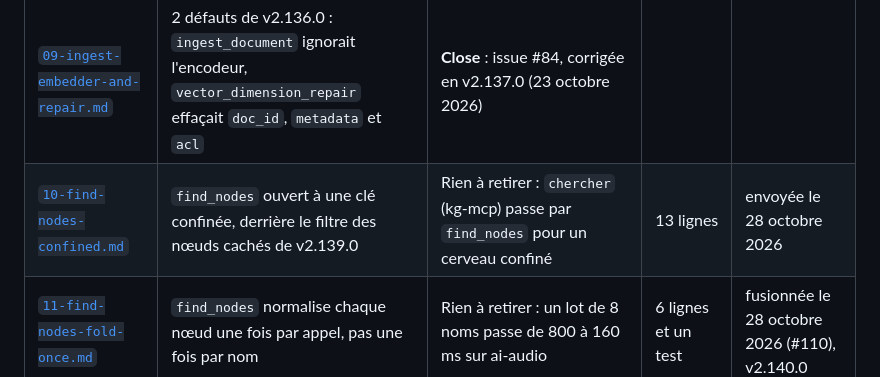
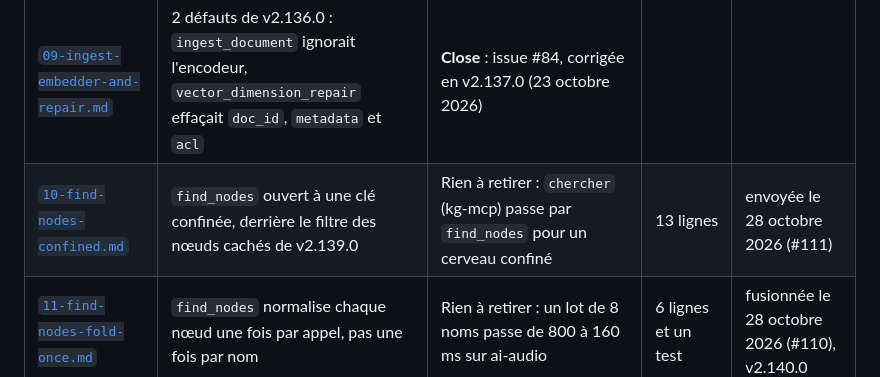
Before and after one commit to lfoletti/thalamus, a Markdown page: docs/upstream/README.md, the part around the change. GitHub-like rendering.

Commit message:
docs(upstream): fiche 10 sent as #111

```diff
--- a/docs/upstream/README.md
+++ b/docs/upstream/README.md
@@ -24,7 +24,7 @@ Principe de partage (voir `README.md` de Thalamus, section « Why ») : le moteu
 | [`07-european-lexical-search.md`](07-european-lexical-search.md) | La recherche lexicale pour les langues européennes (quatre PR : jeu d'évaluation suisse, accents égaux sur PostgreSQL, repli sur les trigrammes pour un terme non trouvé, mots vides) | Rien à retirer : la fiche rend les cerveaux en français, en allemand, en italien et en romanche utilisables sans embedder | 150 + 80 + 200 + 150 lignes | 6, le jeu d'évaluation d'abord |
 | [`08-synthesis-check.md`](08-synthesis-check.md) | Outil `check_against_sources` : les faits d'une phrase contre ses sources, équivalents donnés par la requête | Rien à retirer : chaque producteur de synthèses (contaixt et les autres) garde un seul contrôle, celui du moteur | 250 lignes | 7 |
 | [`09-ingest-embedder-and-repair.md`](09-ingest-embedder-and-repair.md) | 2 défauts de v2.136.0 : `ingest_document` ignorait l'encodeur, `vector_dimension_repair` effaçait `doc_id`, `metadata` et `acl` | **Close** : issue #84, corrigée en v2.137.0 (23 octobre 2026) |
-| [`10-find-nodes-confined.md`](10-find-nodes-confined.md) | `find_nodes` ouvert à une clé confinée, derrière le filtre des nœuds cachés de v2.139.0 | Rien à retirer : `chercher` (kg-mcp) passe par `find_nodes` pour un cerveau confiné | 13 lignes | envoyée le 28 octobre 2026 |
+| [`10-find-nodes-confined.md`](10-find-nodes-confined.md) | `find_nodes` ouvert à une clé confinée, derrière le filtre des nœuds cachés de v2.139.0 | Rien à retirer : `chercher` (kg-mcp) passe par `find_nodes` pour un cerveau confiné | 13 lignes | envoyée le 28 octobre 2026 (#111) |
 | [`11-find-nodes-fold-once.md`](11-find-nodes-fold-once.md) | `find_nodes` normalise chaque nœud une fois par appel, pas une fois par nom | Rien à retirer : un lot de 8 noms passe de 800 à 160 ms sur ai-audio | 6 lignes et un test | fusionnée le 28 octobre 2026 (#110), v2.140.0 |
 
 L'ordre suit l'utilité pour Thalamus et la taille. Une fiche par PR, un commit par PR, sur une branche `co-NN-<sujet>` du fork `lfoletti/cortexdb` (`co` pour CortexDB, décision de Lauro du 28 octobre 2026 ; les branches envoyées avant cette date gardent leur préfixe `gc-`), selon `docs/pipeline_pr.md`.
```
Also changed, not shown: docs/upstream/10-find-nodes-confined.md (+1 -1 lines).
